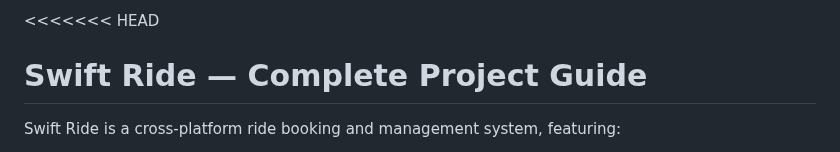
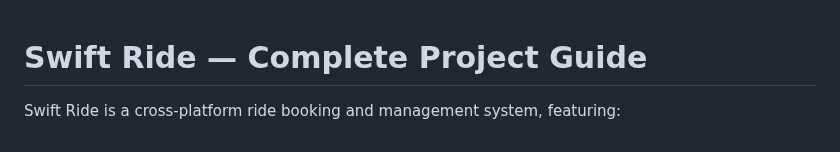
Before and after one commit to hammad-shahid55/my_SwiftRide, a Markdown page: README.md, the part around the change. GitHub-like rendering.

```diff
--- a/README.md
+++ b/README.md
@@ -1,4 +1,4 @@
-<<<<<<< HEAD
+
 # Swift Ride — Complete Project Guide
 
 Swift Ride is a cross-platform ride booking and management system, featuring:
```
